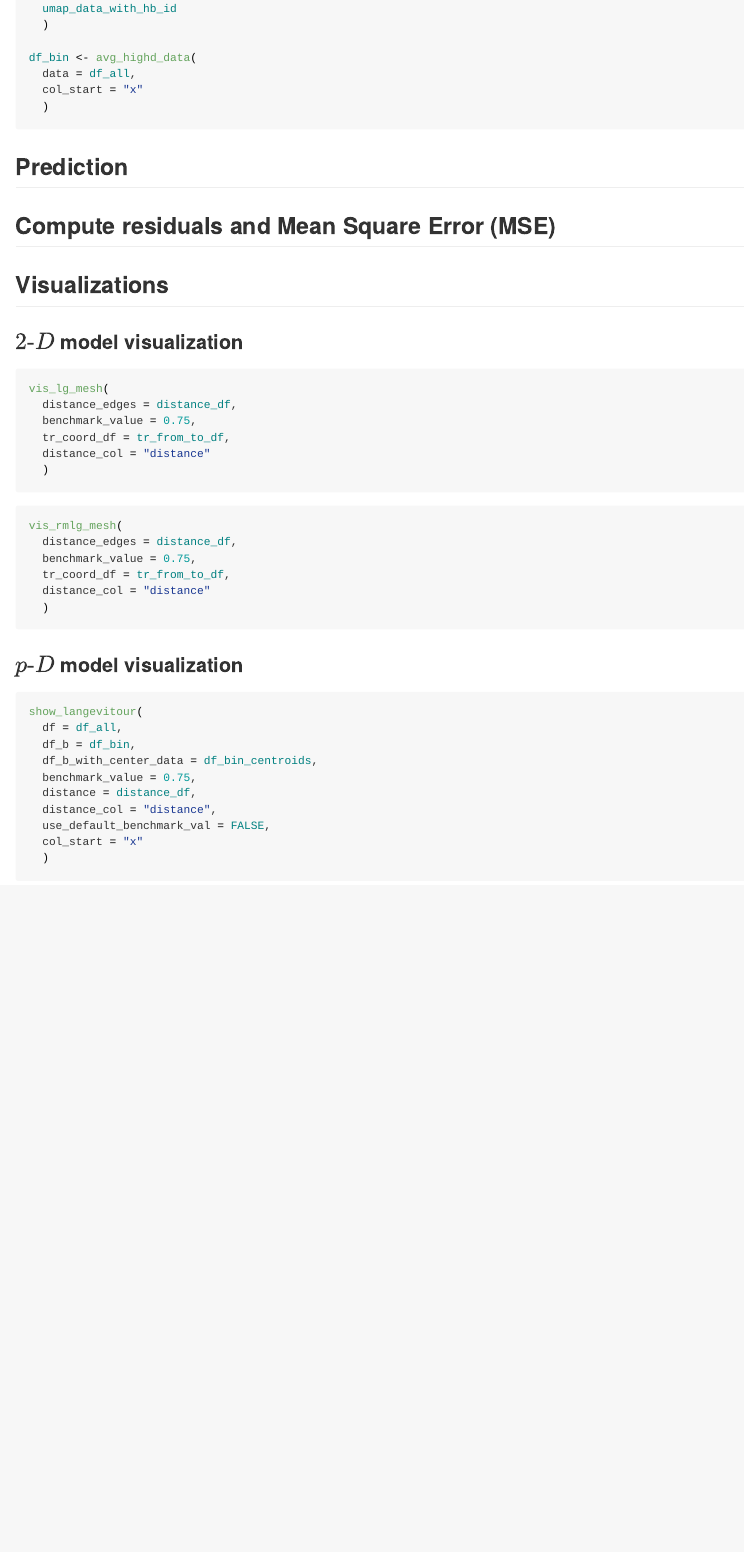
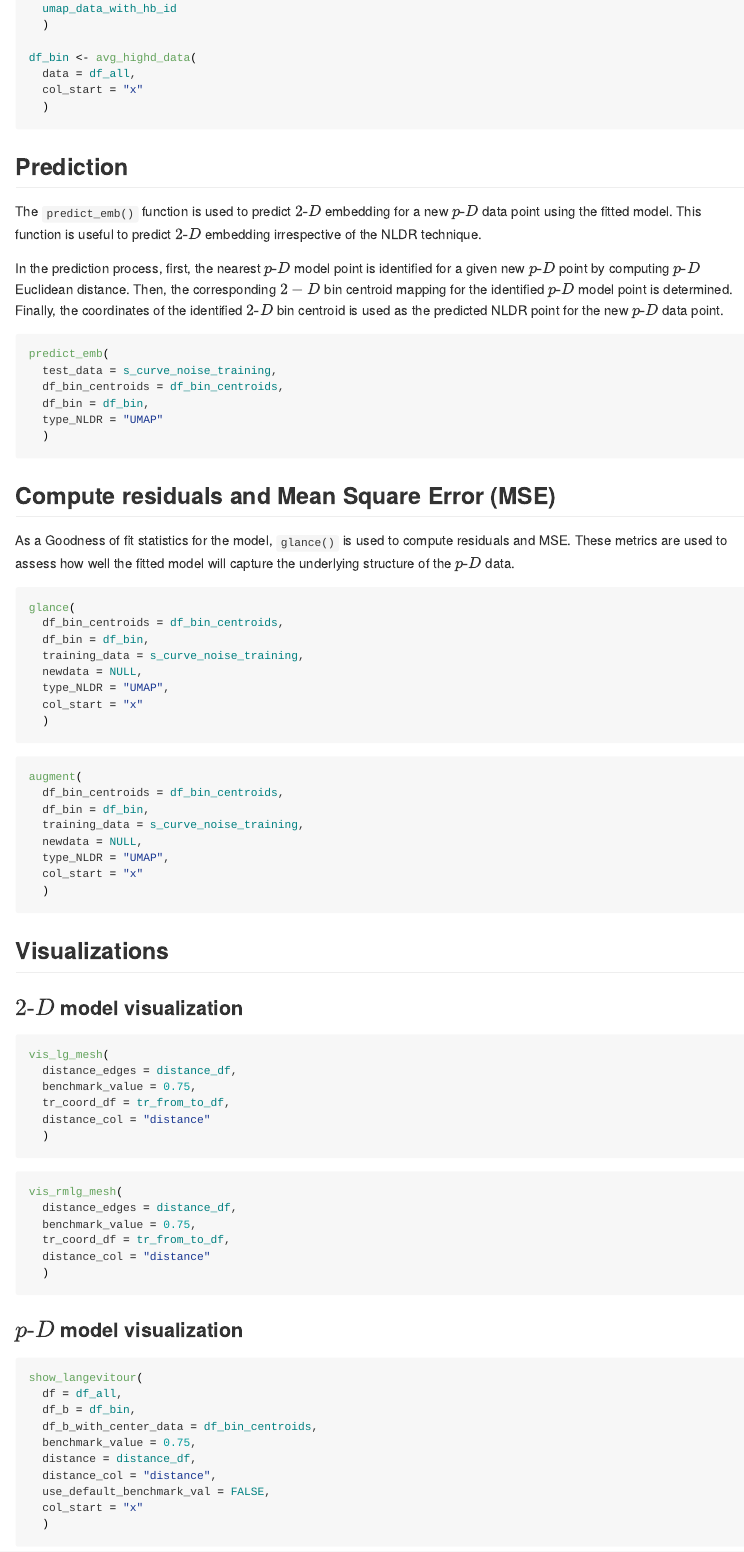
Before and after one commit to JayaniLakshika/paper-quollr, an R Markdown document (paper-quollr.Rmd): the page in a window 1100 px wide, from 6900 px down. The pictures show the output file paper-quollr.md that the author committed with the source, drawn offline in the style of GitHub; long lines of code are wrapped.

Commit message:
Add section prediction

````diff
--- a/paper-quollr.Rmd
+++ b/paper-quollr.Rmd
@@ -275,7 +275,45 @@ df_bin <- avg_highd_data(
 
 ## Prediction
 
+The `predict_emb()` function is used to predict $2\text{-}D$ embedding for a new $p\text{-}D$ data point using the fitted model. This function is useful to predict $2\text{-}D$ embedding irrespective of the NLDR technique.
+
+In the prediction process, first, the nearest $p\text{-}D$ model point is identified for a given new $p\text{-}D$ point by computing $p\text{-}D$ Euclidean distance. Then, the corresponding $2-D$ bin centroid mapping for the identified $p\text{-}D$ model point is determined. Finally, the coordinates of the identified $2\text{-}D$ bin centroid is used as the predicted NLDR point for the new $p\text{-}D$ data point.
+
+```{r, echo=TRUE, eval=FALSE}
+predict_emb(
+  test_data = s_curve_noise_training,
+  df_bin_centroids = df_bin_centroids,
+  df_bin = df_bin,
+  type_NLDR = "UMAP"
+  )
+```
+
 ## Compute residuals and Mean Square Error (MSE)
+
+As a Goodness of fit statistics for the model, `glance()` is used to compute residuals and MSE. These metrics are used to assess how well the fitted model will capture the underlying structure of the $p\text{-}D$ data.
+
+```{r, echo=TRUE, eval=FALSE}
+glance(
+  df_bin_centroids = df_bin_centroids,
+  df_bin = df_bin,
+  training_data = s_curve_noise_training,
+  newdata = NULL,
+  type_NLDR = "UMAP",
+  col_start = "x"
+  )
+```
+
+
+```{r, echo=TRUE, eval=FALSE}
+augment(
+  df_bin_centroids = df_bin_centroids,
+  df_bin = df_bin,
+  training_data = s_curve_noise_training,
+  newdata = NULL,
+  type_NLDR = "UMAP",
+  col_start = "x"
+  )
+```
 
 ## Visualizations
 
````
Also changed, not shown: paper-quollr.html, paper-quollr.md, 6 other files.
